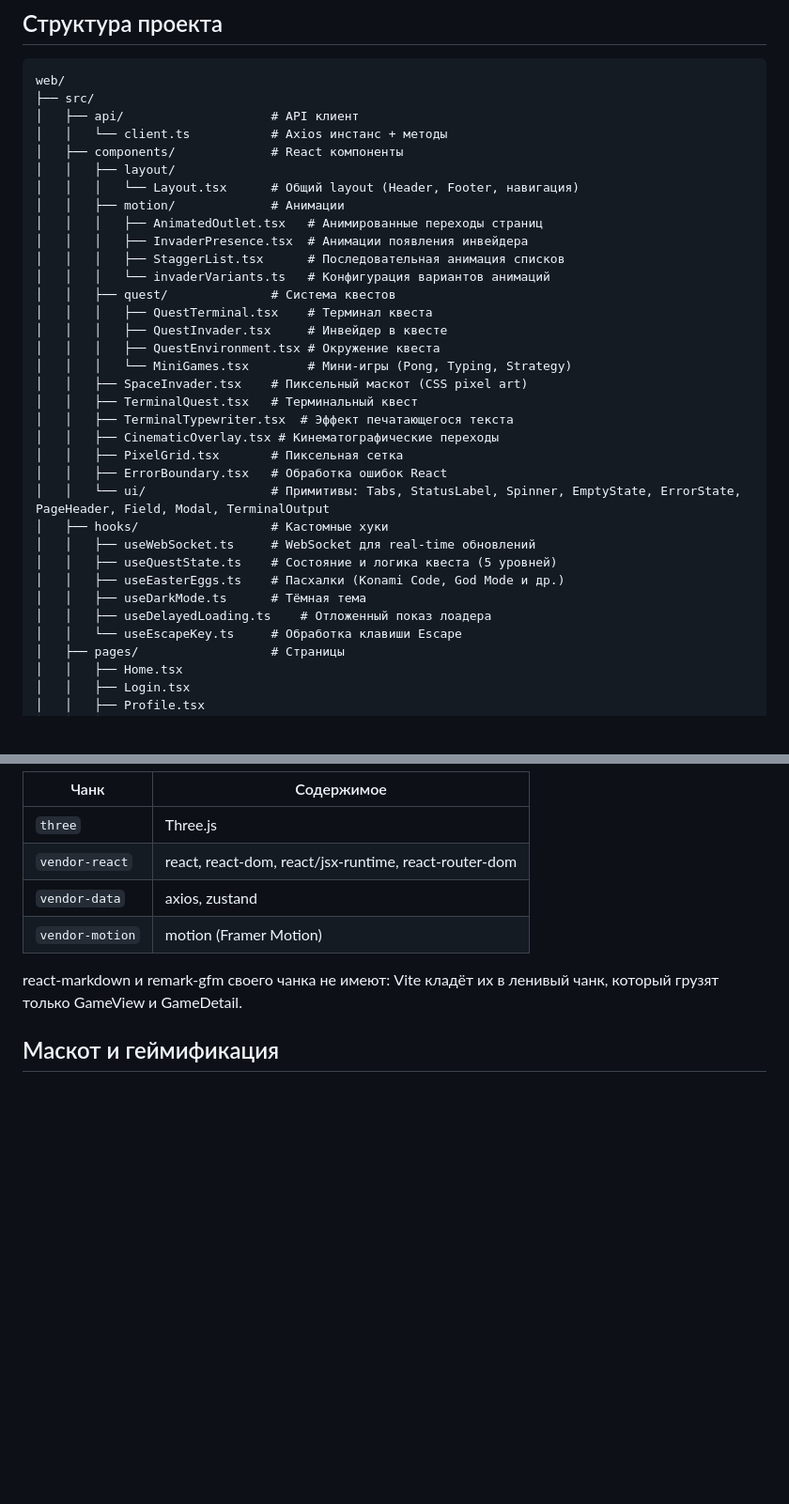
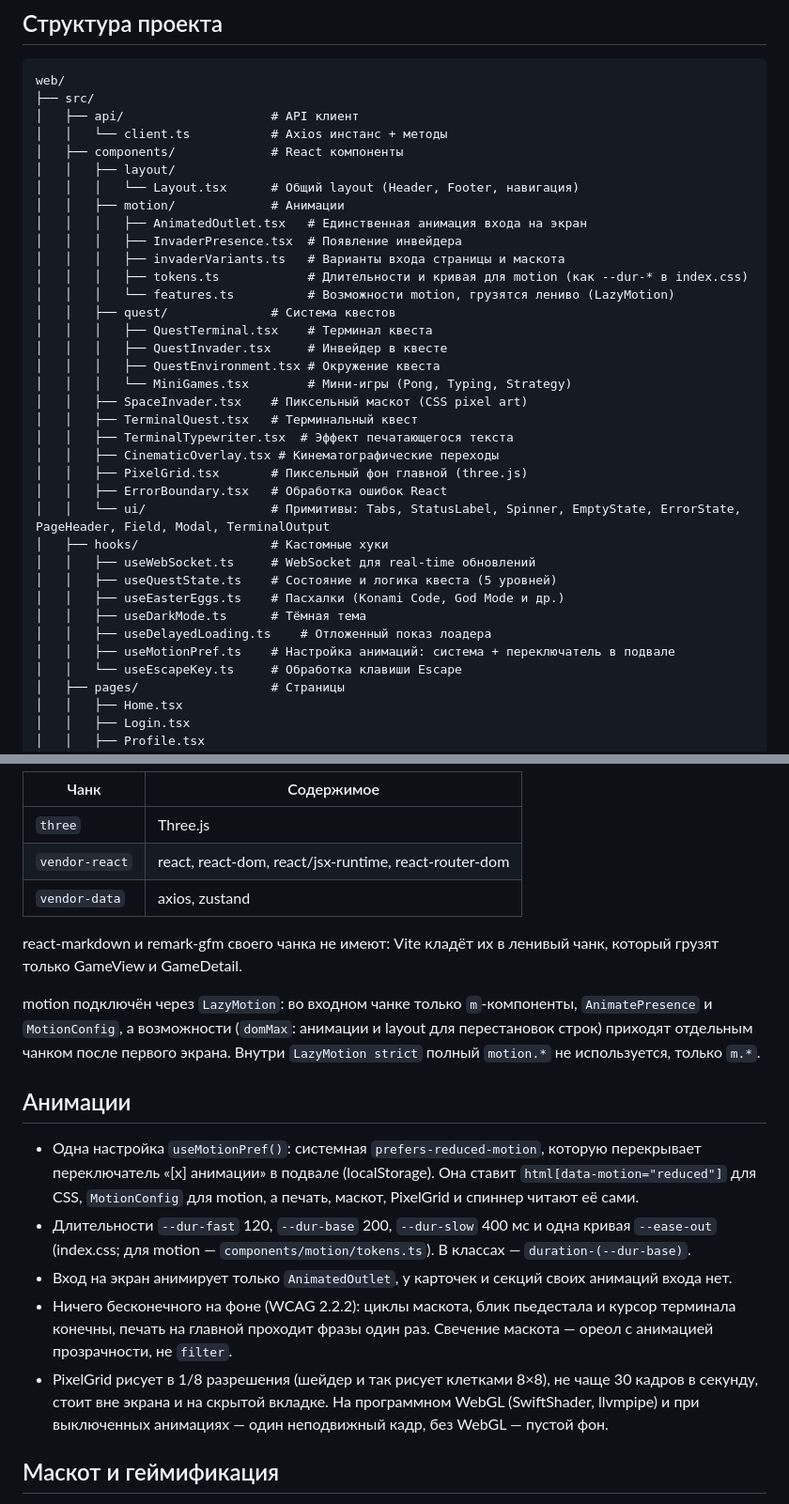
Before and after one commit to 4RH1T3CT0R7/TJudge, a Markdown page: web/README.md, 2 parts joined by grey strips. Shown at 94% size. Drawn GitHub-style; blank space fills up the shorter version.

Commit message:
описание правил анимаций в README фронта

```diff
--- a/web/README.md
+++ b/web/README.md
@@ -59,10 +59,11 @@ web/
 │   │   ├── layout/
 │   │   │   └── Layout.tsx      # Общий layout (Header, Footer, навигация)
 │   │   ├── motion/             # Анимации
-│   │   │   ├── AnimatedOutlet.tsx   # Анимированные переходы страниц
-│   │   │   ├── InvaderPresence.tsx  # Анимации появления инвейдера
-│   │   │   ├── StaggerList.tsx      # Последовательная анимация списков
-│   │   │   └── invaderVariants.ts   # Конфигурация вариантов анимаций
+│   │   │   ├── AnimatedOutlet.tsx   # Единственная анимация входа на экран
+│   │   │   ├── InvaderPresence.tsx  # Появление инвейдера
+│   │   │   ├── invaderVariants.ts   # Варианты входа страницы и маскота
+│   │   │   ├── tokens.ts            # Длительности и кривая для motion (как --dur-* в index.css)
+│   │   │   └── features.ts          # Возможности motion, грузятся лениво (LazyMotion)
 │   │   ├── quest/              # Система квестов
 │   │   │   ├── QuestTerminal.tsx    # Терминал квеста
 │   │   │   ├── QuestInvader.tsx     # Инвейдер в квесте
@@ -72,7 +73,7 @@ web/
 │   │   ├── TerminalQuest.tsx   # Терминальный квест
 │   │   ├── TerminalTypewriter.tsx  # Эффект печатающегося текста
 │   │   ├── CinematicOverlay.tsx # Кинематографические переходы
-│   │   ├── PixelGrid.tsx       # Пиксельная сетка
+│   │   ├── PixelGrid.tsx       # Пиксельный фон главной (three.js)
 │   │   ├── ErrorBoundary.tsx   # Обработка ошибок React
 │   │   └── ui/                 # Примитивы: Tabs, StatusLabel, Spinner, EmptyState, ErrorState, PageHeader, Field, Modal, TerminalOutput
 │   ├── hooks/                  # Кастомные хуки
@@ -81,6 +82,7 @@ web/
 │   │   ├── useEasterEggs.ts    # Пасхалки (Konami Code, God Mode и др.)
 │   │   ├── useDarkMode.ts      # Тёмная тема
 │   │   ├── useDelayedLoading.ts    # Отложенный показ лоадера
+│   │   ├── useMotionPref.ts    # Настройка анимаций: система + переключатель в подвале
 │   │   └── useEscapeKey.ts     # Обработка клавиши Escape
 │   ├── pages/                  # Страницы
 │   │   ├── Home.tsx
@@ -148,9 +150,18 @@ Vite дополнительно разделяет бандл на чанки ч
 | `three` | Three.js |
 | `vendor-react` | react, react-dom, react/jsx-runtime, react-router-dom |
 | `vendor-data` | axios, zustand |
-| `vendor-motion` | motion (Framer Motion) |
 
 react-markdown и remark-gfm своего чанка не имеют: Vite кладёт их в ленивый чанк, который грузят только GameView и GameDetail.
+
+motion подключён через `LazyMotion`: во входном чанке только `m`-компоненты, `AnimatePresence` и `MotionConfig`, а возможности (`domMax`: анимации и layout для перестановок строк) приходят отдельным чанком после первого экрана. Внутри `LazyMotion strict` полный `motion.*` не используется, только `m.*`.
+
+## Анимации
+
+- Одна настройка `useMotionPref()`: системная `prefers-reduced-motion`, которую перекрывает переключатель «[x] анимации» в подвале (localStorage). Она ставит `html[data-motion="reduced"]` для CSS, `MotionConfig` для motion, а печать, маскот, PixelGrid и спиннер читают её сами.
+- Длительности `--dur-fast` 120, `--dur-base` 200, `--dur-slow` 400 мс и одна кривая `--ease-out` (index.css; для motion — `components/motion/tokens.ts`). В классах — `duration-(--dur-base)`.
+- Вход на экран анимирует только `AnimatedOutlet`, у карточек и секций своих анимаций входа нет.
+- Ничего бесконечного на фоне (WCAG 2.2.2): циклы маскота, блик пьедестала и курсор терминала конечны, печать на главной проходит фразы один раз. Свечение маскота — ореол с анимацией прозрачности, не `filter`.
+- PixelGrid рисует в 1/8 разрешения (шейдер и так рисует клетками 8×8), не чаще 30 кадров в секунду, стоит вне экрана и на скрытой вкладке. На программном WebGL (SwiftShader, llvmpipe) и при выключенных анимациях — один неподвижный кадр, без WebGL — пустой фон.
 
 ## Маскот и геймификация
 
```
